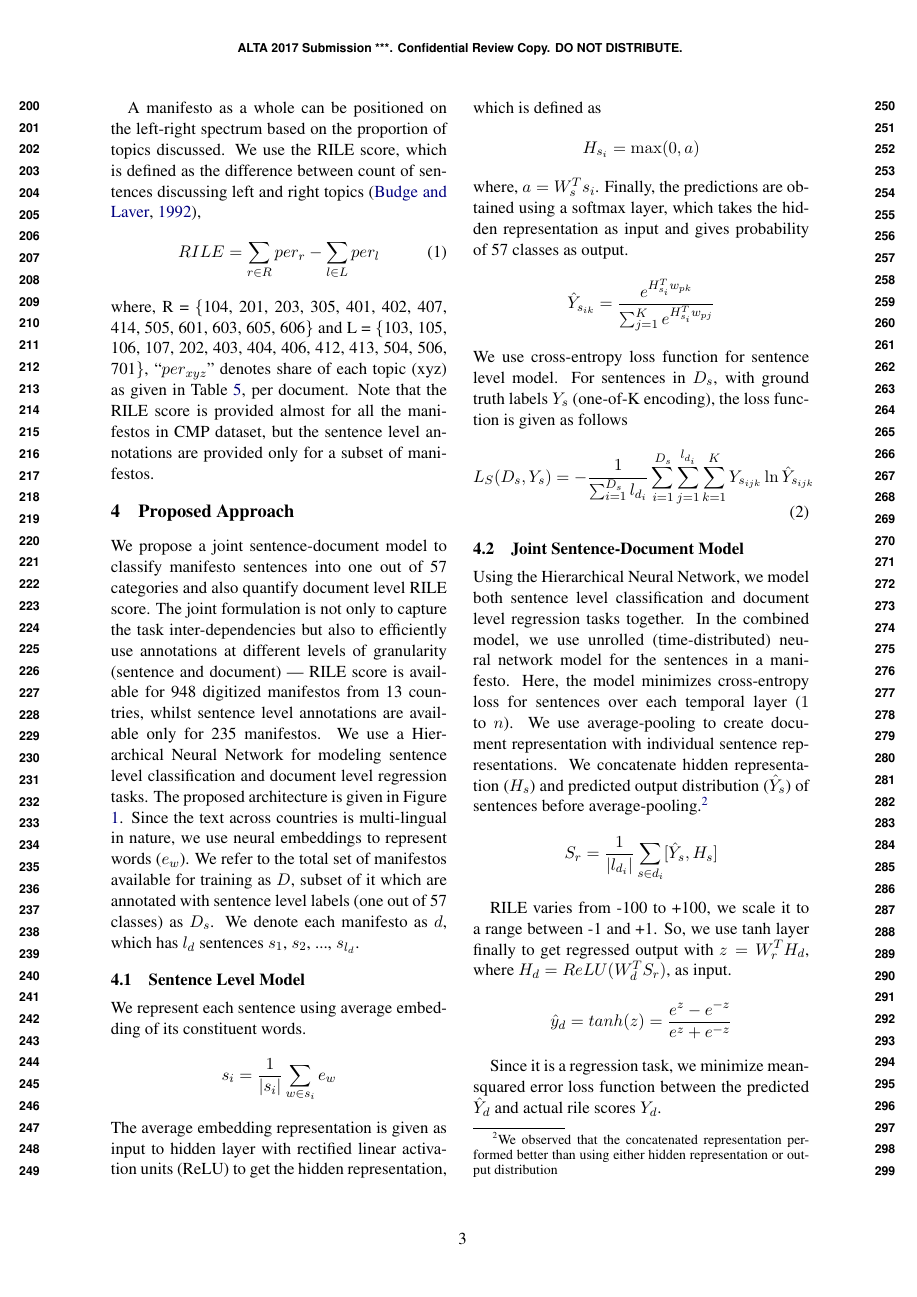
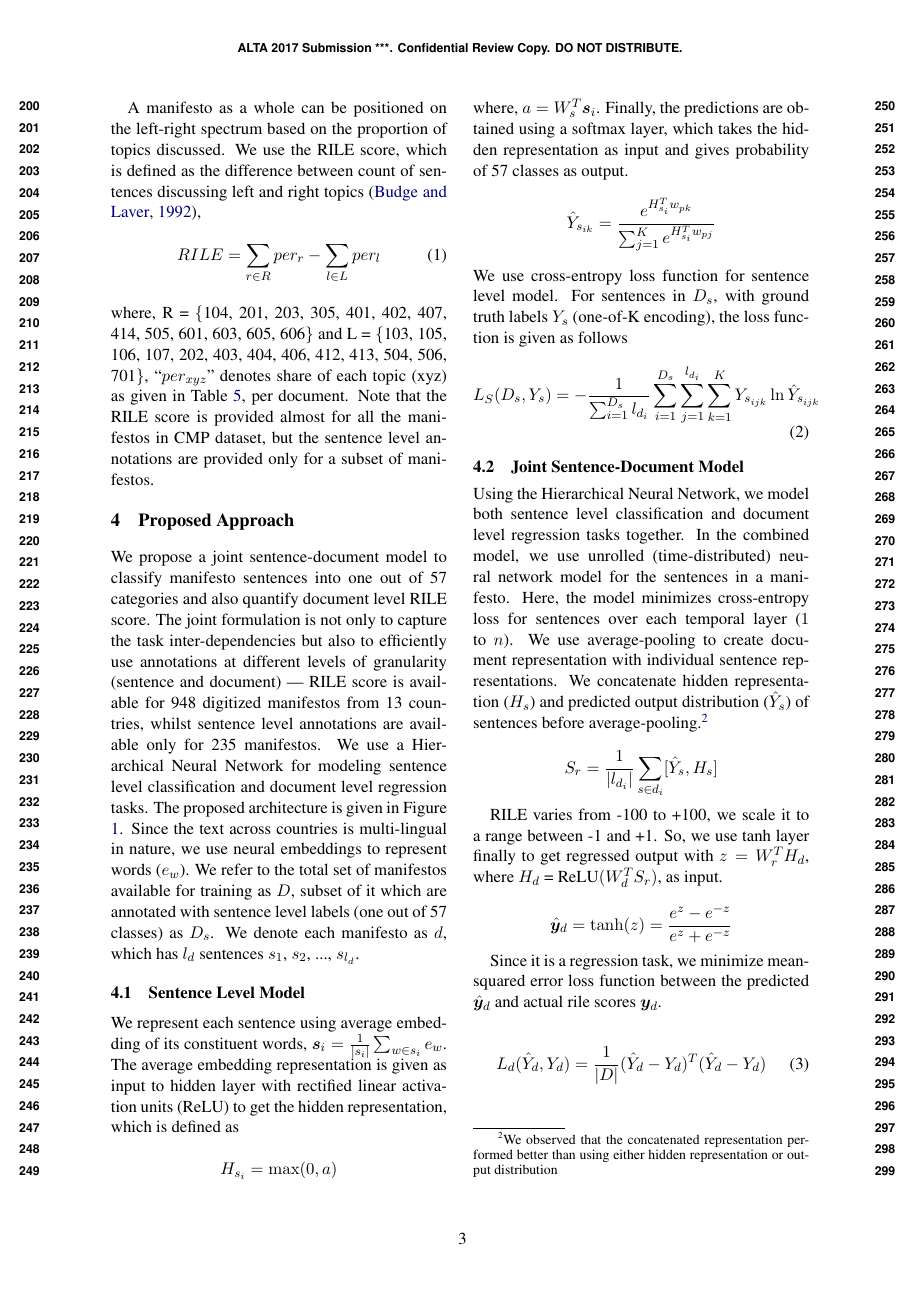
Before and after one commit to shivashankarrs/ALTA-2017, a LaTeX paper (joint-sentence-document/acl2017.tex): page 3 of 9. The pictures show the PDF file joint-sentence-document/acl2017.pdf that the author committed with the source.

Commit message:
Minor changes

```diff
--- a/joint-sentence-document/acl2017.tex
+++ b/joint-sentence-document/acl2017.tex
@@ -157,11 +160,11 @@ Using the Hierarchical Neural Network, we model both sentence level classificati
 
 \[ S_{r} = \frac{1}{|l_{d_{i}}|}\sum_{s \in d_{i}} [\hat{Y}_{s}, H_{s}] \]
 
-RILE varies from -100 to +100, we scale it to a range between -1 and +1. So, we use tanh layer finally to get regressed output with $z = W_{r}^{T}H_{d}$, where $H_{d} = ReLU(W_{d}^{T}S_{r})$, as input.
+RILE varies from -100 to +100, we scale it to a range between -1 and +1. So, we use tanh layer finally to get regressed output with $z = W_{r}^{T}H_{d}$, where $H_{d}$ = ReLU$(W_{d}^{T}S_{r})$, as input.
 
-\[ \hat{y}_{d} = tanh(z) = \frac{e^z - e^{-z}}{e^z + e^{-z}} \]
+\[ \hat{\bm{y}}_{d} = \tanh(z) = \frac{e^z - e^{-z}}{e^z + e^{-z}} \]
 
-Since it is a regression task, we minimize mean-squared error loss function between the predicted $\hat{Y}_{d}$ and actual rile scores $Y_{d}$.
+Since it is a regression task, we minimize mean-squared error loss function between the predicted $\hat{\bm{y}}_{d}$ and actual rile scores $\bm{y}_{d}$.
 
 %\sum_{d=1}^{D}
 \begin{equation}
@@ -282,21 +288,21 @@ For document level regression task, following are the baseline approaches. Note
 
 % with \textit{tanh} output.
 \begin{description}
-\item{\textit{Bag of words (BoW-NN):}} We use TF-IDF representation for documents and build a Neural Network model  for each language.
+\item{Bag of words (\em{BoW-NN}):} We use TF-IDF representation for documents and build a Neural Network model  for each language.
 %(to capture non-linear patterns)
 %regression model for each country and language separately. We use Linear Regression; referred to as \textit{LR-CTR} and \textit{LR-Lang} which are models built per country and language respectively. Since language-wise model performed better than country-wise model, we also build a
-\item{\textit{Average embedding ($AE$-$NN_{d}$}):} We use average embedding of words in the document as representation, with Neural Network model.
+\item{Average embedding (\em{AE-NN}$_{d}$):} We use average embedding of words in the document as representation, with Neural Network model.
 
-\item{\textit{Bag-of-Centroids ($BoC$):}} Here the word embeddings are clustered into $K$ different clusters using K-Means clustering algorithm, and  words in each document are assigned to clusters based on its euclidean-distance ($dist$) to cluster-centroids ($C$).
+\item{Bag-of-Centroids (\em{BoC}):} Here the word embeddings are clustered into $K$ different clusters using K-Means clustering algorithm, and  words in each document are assigned to clusters based on its euclidean-distance ($dist$) to cluster-centroids ($C$).
 \[ cluster (word) = \argmin_k dist(C_{k}, word) \]
 Finally, each document is represented by the distribution of words mapped to different clusters (1 X $K$ vector). We use a Neural Network regression model with bag-of-centroids representation. Results with $K$=1000, which performed best is given in Table 3.
 
-\item{Sentence level model and RILE formulation \textit{($AE$-$NN_{c}^{rile}$)}:} Here the predictions of sentence level model in the cascaded approach ($AE$-$NN_{c}$) are used directly with RILE formulation (equation (1)) to derive RILE score for manifestos.
+\item{Sentence level model and RILE formulation (\em{AE-NN}$_{c}^{rile}$)}: Here the predictions of sentence level model in the cascaded approach (\em{AE-NN$_{c}$}) \rm are used directly with RILE formulation (equation (1)) to derive RILE score for manifestos.
 
-\item{\textit{Cross-lingual scaling ($CLS$):}} This is a recent unsupervised approach for multi-lingual political speech text positioning task \cite{EACL}. Authors use average word-embeddings weighed by TF-IDF score to represent documents.\footnote{We use this aggregate representation since it was shown to be better than word alignment and scoring approach \cite{EACL}} Then a graph is constructed using pair-wise distance of documents. Given two pivots texts for extreme left and right positions [-1, +1], label propagation approach is used to quantify other documents in the graph.
+\item{Cross-lingual scaling (\em{CLS}):} This is a recent unsupervised approach for multi-lingual political speech text positioning task \cite{EACL}. Authors use average word-embeddings weighed by TF-IDF score to represent documents.\footnote{We use this aggregate representation since it was shown to be better than word alignment and scoring approach \cite{EACL}} Then a graph is constructed using pair-wise distance of documents. Given two pivots texts for extreme left and right positions [-1, +1], label propagation approach is used to quantify other documents in the graph.
 \end{description}
 
- \begin{table}[!htb]
+ \begin{table}[!b]
   \centering
   \begin{tabular}{ c c c }
   \toprule
@@ -304,40 +310,40 @@ Finally, each document is represented by the distribution of words mapped to dif
     \midrule
     %LR-CTR  & 	0.874 & 0.18 \\
     %LR-Lang   &  0.684 & 0.24\\
-    $BoW$-$NN$  &   0.054 & 0.23\\
-    $AE$-$NN_{d}$    & 0.057 & 0.14\\
-    $BoC$    &  0.052 & 0.33\\
-    $AE$-$NN_{c}^{rile}$   & 0.060 & 0.35\\
+    \em{BoW-NN}  &   0.054 & 0.23\\
+    \em{AE-NN}$_{d}$    & 0.057 & 0.14\\
+    \em{BoC}    &  0.052 & 0.33\\
+    \em{AE-NN}$_{c}^{rile}$   & 0.060 & 0.35\\
     %CLS   & 0.815 & 0.24\\
-    $CLS$   & -- & 0.24\\
-    $Cas_{d}$  &  0.050 & 0.41 \\
-    $JT_{d}$ &  \textbf{0.044} & \textbf{0.47} \\
+    \em{CLS}   & -- & 0.24\\
+    \em{Cas}$_{d}$  &  0.050 & 0.41 \\
+    \em{JT}$_{d}$ &  \textbf{0.044} & \textbf{0.47} \\
     \bottomrule
   \end{tabular}
   \caption{RILE score prediction performance. Best scores are given in bold. \begin{small}CLS assigns -1 and +1 for extreme manifestos and propagates the values on a graph. Since they solve it as a classification problem, MSE is not applicable. $\uparrow$ indicates higher is better, $\downarrow$ indicates lower is better\end{small}}
   \label{tab:al1}
 \end{table}
 
-RILE score regression performance results are given in Table \ref{tab:al1}.  We evaluate document level performance using mean-squared-error (MSE) and Pearson correlation ($r$). The proposed approach performance, using cascaded training with fixed sentence model parameters is referred to as $Cas_{d}$  and jointly trained model is referred to as $JT_{d}$ . Overall we the jointly trained model performs best for document level task, with a comparable performance at sentence level.
+RILE score regression performance results are given in Table \ref{tab:al1}.  We evaluate document level performance using mean-squared-error (MSE) and Pearson correlation ($r$). The proposed approach performance, using cascaded training with fixed sentence model parameters is referred to as \em{Cas}$_{d}$ \rm and jointly trained model is referred to as \em{JT}$_{d}$. \rm Overall we the jointly trained model performs best for document level task, with a comparable performance at sentence level.
 
 % \subsection{Joint Training}
 % Here we provide results for the joint model, where the sentence model is trained in a semi-supervised way together with document level regression task. We observed that the jointly trained model did not perform better than cascaded model fine-tuned for document level task.
 
 \subsection{Quantity of Annotation}
-We measure the importance of annotated text at sentence and document level for RILE score regression task. We vary the percentage of labeled data, while keeping the test sample size at 20\% as before. In the first setting, we keep the training ratio of documents at 80\%, within that 80\% we increase the proportion of documents with sentence level annotations --- from 0 (document average embedding setting, $AE$-$NN_{d}$) to 80\%. Results are given in Figure \ref{fig:sentl}. Similarly, in the other setting, we keep the training set with 80\% sentence level annotated documents (which is $\sim$20\% of the total data), and add documents (with only RILE score), increasing the training set from 20 to 80\%. Results of this study are given in Figure \ref{fig:docl}. We observe that, jointly-trained model uses sentence level annotations more effectively than cascaded approach (Figure \ref{fig:sentl}) --- even with less sentence level annotations. Also, with less document level signal (upto 40\%) for training, both the approaches perform similarly ($r$). As the training ratio increases, joint-training leverages both sentence and document level signals effectively.
+We measure the importance of annotated text at sentence and document level for RILE score regression task. We vary the percentage of labeled data, while keeping the test sample size at 20\% as before. In the first setting, we keep the training ratio of documents at 80\%, within that 80\% we increase the proportion of documents with sentence level annotations --- from 0 (document average embedding setting, \em{AE-NN}$_{d}$) \rm to 80\%. Results are given in Figure \ref{fig:sentl}. Similarly, in the other setting, we keep the training set with 80\% sentence level annotated documents (which is $\sim$20\% of the total data), and add documents (with only RILE score), increasing the training set from 20 to 80\%. Results of this study are given in Figure \ref{fig:docl}. We observe that, jointly-trained model uses sentence level annotations more effectively than cascaded approach (Figure \ref{fig:sentl}) --- even with less sentence level annotations. Also, with less document level signal (upto 40\%) for training, both the approaches perform similarly ($r$). As the training ratio increases, joint-training leverages both sentence and document level signals effectively.
 
 
 \begin{figure}[!ht]
 \centering
-  \includegraphics[width=0.95\linewidth]{Plot111.png}
-  \caption{Fixing 80\% training documents with RILE score, ratio of documents with sentence level annotations is varied. \begin{small} $\markera$ \end{small} denotes $Cas_{d}$ and \begin{small} $\markerb$ \end{small} denotes $JT_{d}$}
+  \includegraphics[width=0.95\linewidth]{altw1.pdf}
+  \caption{Fixing 80\% training documents with RILE score, ratio of documents with sentence level annotations is varied. \begin{small} $\markera$ \end{small} denotes \em{Cas}$_{d}$ \rm and \begin{small} $\markerb$ \end{small} denotes \em{JT}$_{d}$}
   \label{fig:sentl}
 \end{figure}
 
 \begin{figure}[!ht]
 \centering
-  \includegraphics[width=0.95\linewidth]{Plot112.png}
-  \caption{Fixing 80\% training documents with sentence level annotations, ratio of documents with RILE score is varied. \begin{small} $\markera$ \end{small} denotes $Cas_{d}$ and \begin{small} $\markerb$ \end{small} denotes $JT_{d}$}
+  \includegraphics[width=0.95\linewidth]{altw2.pdf}
+  \caption{Fixing 80\% training documents with sentence level annotations, ratio of documents with RILE score is varied. \begin{small} $\markera$ \end{small} denotes \em{Cas}$_{d}$ \rm and \begin{small} $\markerb$ \end{small} denotes \em{JT}$_{d}$}
  \label{fig:docl}
  \end{figure}
 
```
Also changed, not shown: joint-sentence-document/acl2017.pdf, joint-sentence-document/acl2017.tex (38 more changed lines).
